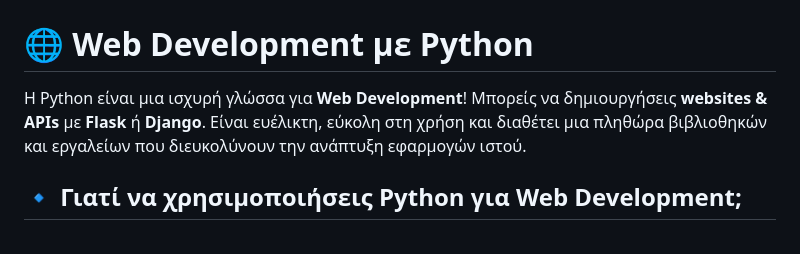
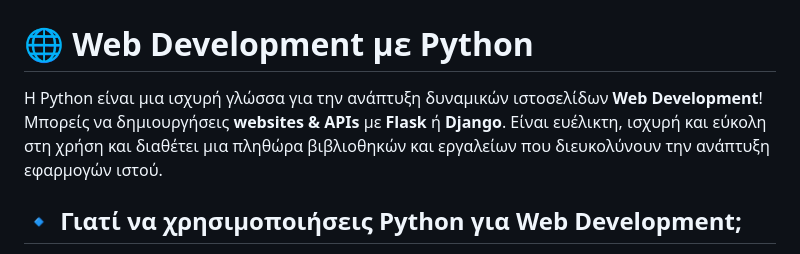
Before and after one commit to AnastasiadisXaris/python-roadmap, a Markdown page: web_dev.md, the part around the change. GitHub-like rendering.

Commit message:
Updade web_dev.md
Αλλαγή της περιγραφής της Python.

```diff
--- a/web_dev.md
+++ b/web_dev.md
@@ -2,7 +2,7 @@
 
 # 🌐 Web Development με Python
 
-Η Python είναι μια ισχυρή γλώσσα για **Web Development**! Μπορείς να δημιουργήσεις **websites & APIs** με **Flask** ή **Django**. Είναι ευέλικτη, εύκολη στη χρήση και διαθέτει μια πληθώρα βιβλιοθηκών και εργαλείων που διευκολύνουν την ανάπτυξη εφαρμογών ιστού.
+Η Python είναι μια ισχυρή γλώσσα για την ανάπτυξη δυναμικών ιστοσελίδων **Web Development**! Μπορείς να δημιουργήσεις **websites & APIs** με **Flask** ή **Django**. Είναι ευέλικτη, ισχυρή και  εύκολη στη χρήση και διαθέτει μια πληθώρα βιβλιοθηκών και εργαλείων που διευκολύνουν την ανάπτυξη εφαρμογών ιστού.
 
 ## 🔹 Γιατί να χρησιμοποιήσεις Python για Web Development;
 
```
